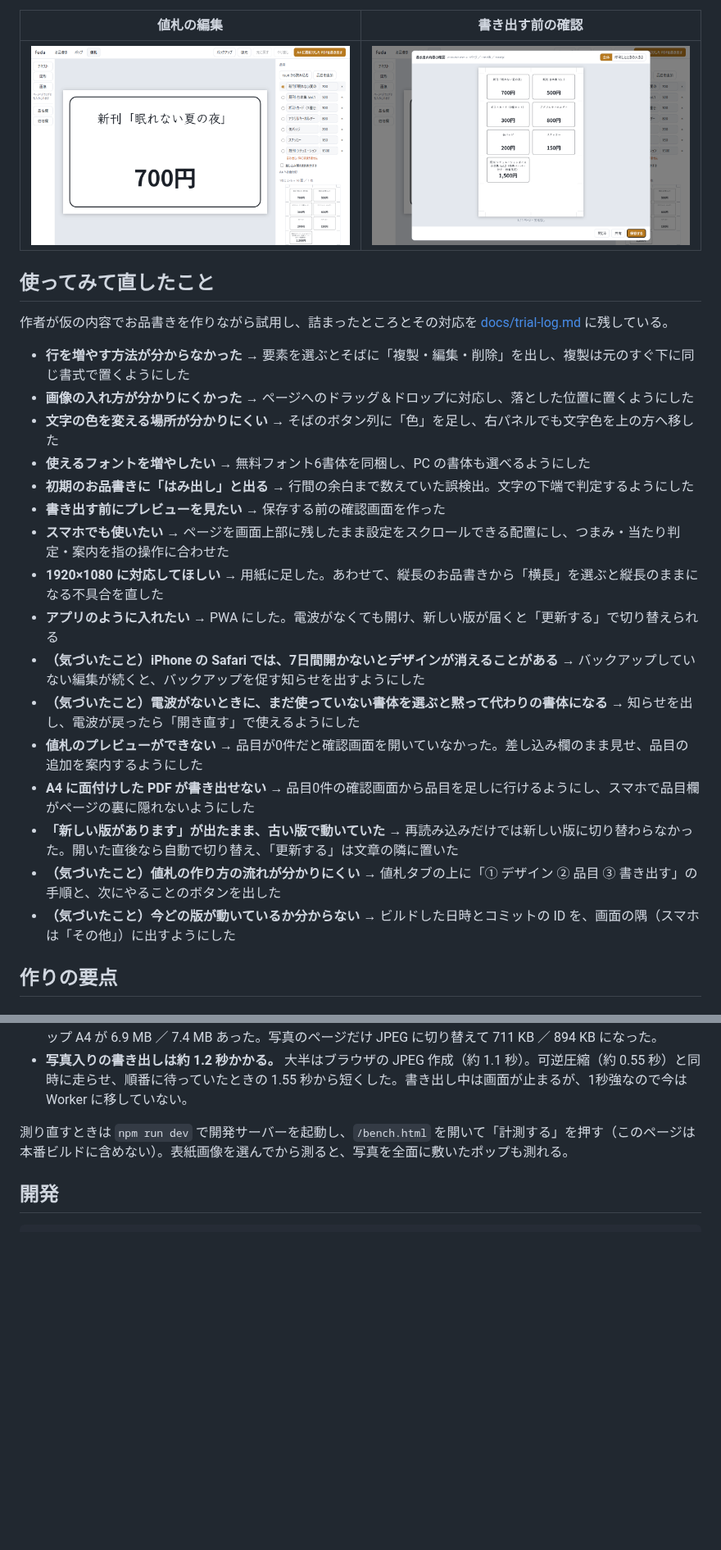
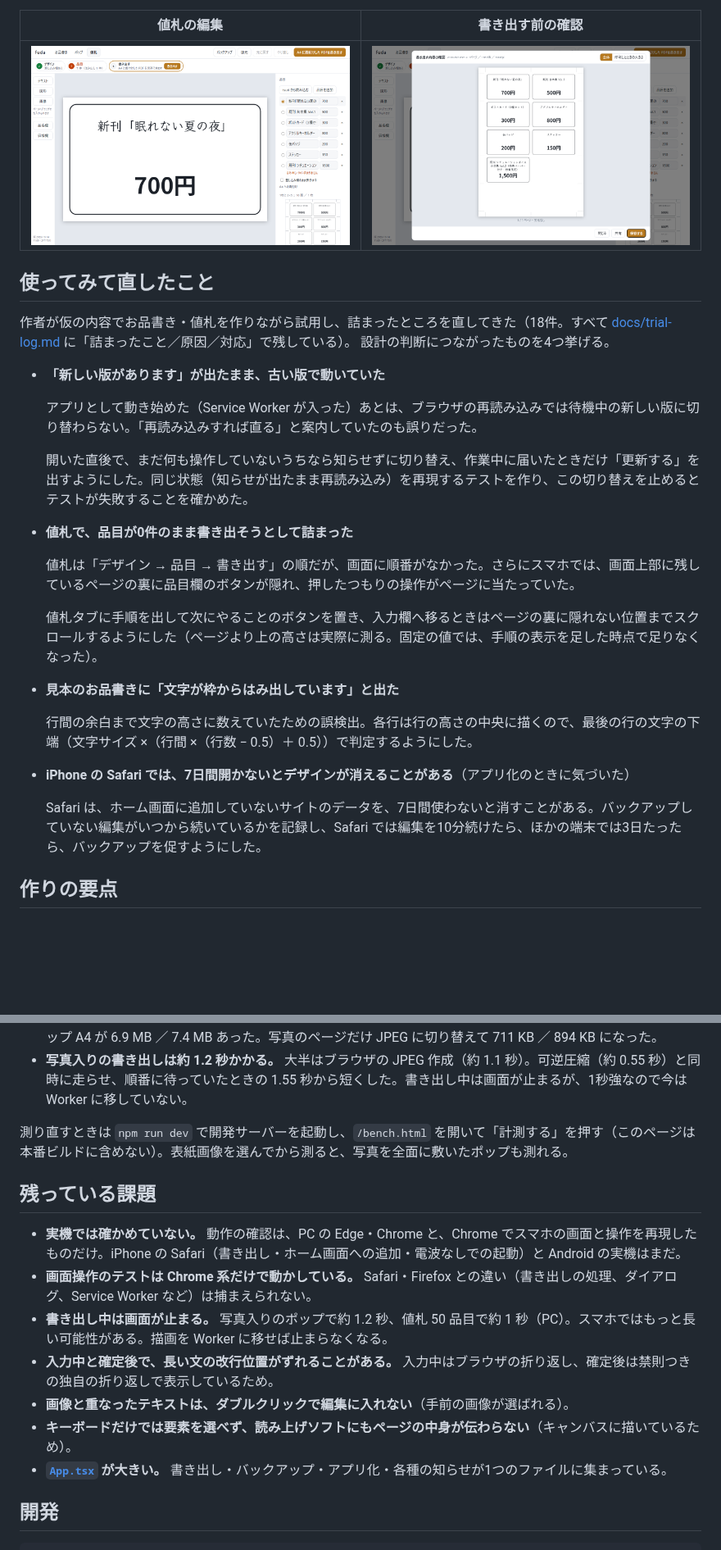
Before and after one commit to tame0522works-art/fuda, a Markdown page: README.md, 2 parts joined by grey strips. Shown at 82% size. GitHub-like rendering; pictures changed too: docs/images/export-preview.png, docs/images/nefuda.png; blank space fills up the shorter version.

Commit message:
README を仕上げる（試用での改善を4つに絞り、残っている課題を書き、画像を撮り直す）
ポートフォリオとして読む人に伝わりやすくするため。
- 「使ってみて直したこと」を、設計の判断につながった4つに絞り、それぞれ原因と対応を書く。
  残り（全18件）は試用記録に任せる
- 「残っている課題」を新設（実機で未確認、テストは Chrome 系だけ、書き出し中に画面が止まる、など）
- 画面の画像を撮り直し、値札の手順の表示と版の表示を写す
- 試用記録の見出しを日付ごとに分ける（10/7 の分が 10/5 の見出しの下に入っていた）

Co-Authored-By: Claude Opus 5.5 <noreply@anthropic.com>

````diff
--- a/README.md
+++ b/README.md
@@ -34,24 +34,25 @@
 
 ## 使ってみて直したこと
 
-作者が仮の内容でお品書きを作りながら試用し、詰まったところとその対応を [docs/trial-log.md](docs/trial-log.md) に残している。
+作者が仮の内容でお品書き・値札を作りながら試用し、詰まったところを直してきた（18件。すべて [docs/trial-log.md](docs/trial-log.md) に「詰まったこと／原因／対応」で残している）。
+設計の判断につながったものを4つ挙げる。
 
-- **行を増やす方法が分からなかった** → 要素を選ぶとそばに「複製・編集・削除」を出し、複製は元のすぐ下に同じ書式で置くようにした
-- **画像の入れ方が分かりにくかった** → ページへのドラッグ＆ドロップに対応し、落とした位置に置くようにした
-- **文字の色を変える場所が分かりにくい** → そばのボタン列に「色」を足し、右パネルでも文字色を上の方へ移した
-- **使えるフォントを増やしたい** → 無料フォント6書体を同梱し、PC の書体も選べるようにした
-- **初期のお品書きに「はみ出し」と出る** → 行間の余白まで数えていた誤検出。文字の下端で判定するようにした
-- **書き出す前にプレビューを見たい** → 保存する前の確認画面を作った
-- **スマホでも使いたい** → ページを画面上部に残したまま設定をスクロールできる配置にし、つまみ・当たり判定・案内を指の操作に合わせた
-- **1920×1080 に対応してほしい** → 用紙に足した。あわせて、縦長のお品書きから「横長」を選ぶと縦長のままになる不具合を直した
-- **アプリのように入れたい** → PWA にした。電波がなくても開け、新しい版が届くと「更新する」で切り替えられる
-- **（気づいたこと）iPhone の Safari では、7日間開かないとデザインが消えることがある** → バックアップしていない編集が続くと、バックアップを促す知らせを出すようにした
-- **（気づいたこと）電波がないときに、まだ使っていない書体を選ぶと黙って代わりの書体になる** → 知らせを出し、電波が戻ったら「開き直す」で使えるようにした
-- **値札のプレビューができない** → 品目が0件だと確認画面を開いていなかった。差し込み欄のまま見せ、品目の追加を案内するようにした
-- **A4 に面付けした PDF が書き出せない** → 品目0件の確認画面から品目を足しに行けるようにし、スマホで品目欄がページの裏に隠れないようにした
-- **「新しい版があります」が出たまま、古い版で動いていた** → 再読み込みだけでは新しい版に切り替わらなかった。開いた直後なら自動で切り替え、「更新する」は文章の隣に置いた
-- **（気づいたこと）値札の作り方の流れが分かりにくい** → 値札タブの上に「① デザイン ② 品目 ③ 書き出す」の手順と、次にやることのボタンを出した
-- **（気づいたこと）今どの版が動いているか分からない** → ビルドした日時とコミットの ID を、画面の隅（スマホは「その他」）に出すようにした
+- **「新しい版があります」が出たまま、古い版で動いていた**
+
+  アプリとして動き始めた（Service Worker が入った）あとは、ブラウザの再読み込みでは待機中の新しい版に切り替わらない。「再読み込みすれば直る」と案内していたのも誤りだった。
+
+  開いた直後で、まだ何も操作していないうちなら知らせずに切り替え、作業中に届いたときだけ「更新する」を出すようにした。同じ状態（知らせが出たまま再読み込み）を再現するテストを作り、この切り替えを止めるとテストが失敗することを確かめた。
+- **値札で、品目が0件のまま書き出そうとして詰まった**
+
+  値札は「デザイン → 品目 → 書き出す」の順だが、画面に順番がなかった。さらにスマホでは、画面上部に残しているページの裏に品目欄のボタンが隠れ、押したつもりの操作がページに当たっていた。
+
+  値札タブに手順を出して次にやることのボタンを置き、入力欄へ移るときはページの裏に隠れない位置までスクロールするようにした（ページより上の高さは実際に測る。固定の値では、手順の表示を足した時点で足りなくなった）。
+- **見本のお品書きに「文字が枠からはみ出しています」と出た**
+
+  行間の余白まで文字の高さに数えていたための誤検出。各行は行の高さの中央に描くので、最後の行の文字の下端（文字サイズ ×（行間 ×（行数 − 0.5）＋ 0.5））で判定するようにした。
+- **iPhone の Safari では、7日間開かないとデザインが消えることがある**（アプリ化のときに気づいた）
+
+  Safari は、ホーム画面に追加していないサイトのデータを、7日間使わないと消すことがある。バックアップしていない編集がいつから続いているかを記録し、Safari では編集を10分続けたら、ほかの端末では3日たったら、バックアップを促すようにした。
 
 ## 作りの要点
 
@@ -135,6 +136,16 @@ CSP は通信を禁止したまま、manifest と Service Worker だけを自分
 
 測り直すときは `npm run dev` で開発サーバーを起動し、`/bench.html` を開いて「計測する」を押す（このページは本番ビルドに含めない）。表紙画像を選んでから測ると、写真を全面に敷いたポップも測れる。
 
+## 残っている課題
+
+- **実機では確かめていない。** 動作の確認は、PC の Edge・Chrome と、Chrome でスマホの画面と操作を再現したものだけ。iPhone の Safari（書き出し・ホーム画面への追加・電波なしでの起動）と Android の実機はまだ。
+- **画面操作のテストは Chrome 系だけで動かしている。** Safari・Firefox との違い（書き出しの処理、ダイアログ、Service Worker など）は捕まえられない。
+- **書き出し中は画面が止まる。** 写真入りのポップで約 1.2 秒、値札 50 品目で約 1 秒（PC）。スマホではもっと長い可能性がある。描画を Worker に移せば止まらなくなる。
+- **入力中と確定後で、長い文の改行位置がずれることがある。** 入力中はブラウザの折り返し、確定後は禁則つきの独自の折り返しで表示しているため。
+- **画像と重なったテキストは、ダブルクリックで編集に入れない**（手前の画像が選ばれる）。
+- **キーボードだけでは要素を選べず、読み上げソフトにもページの中身が伝わらない**（キャンバスに描いているため）。
+- **[`App.tsx`](src/App.tsx) が大きい。** 書き出し・バックアップ・アプリ化・各種の知らせが1つのファイルに集まっている。
+
 ## 開発
 
 ```bash
````
Also changed, not shown: other parts of README.md (+2 -2 lines), docs/trial-log.md (+5 -0 lines), docs/images/editor.png, docs/images/mobile.png, docs/images/nefuda-sheet.png, docs/images/oshinagaki.png.
